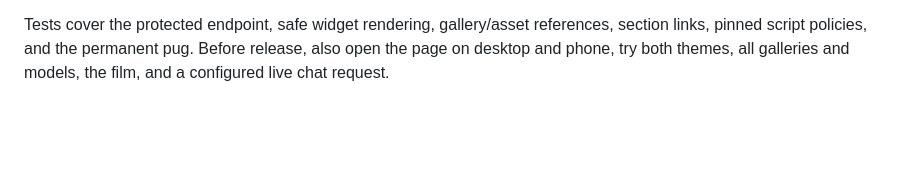
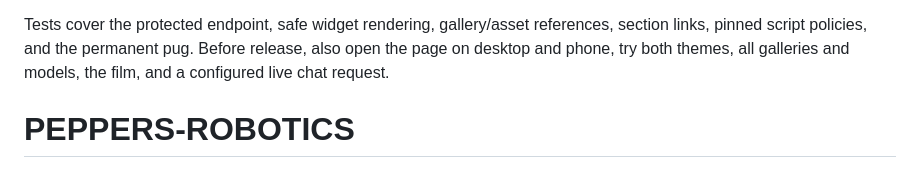
Before and after one commit to TurtleMaster182/PEPPERS-ROBOTICS, a Markdown page: README.md, the part around the change. Rendered like a GitHub page; blank space fills up the shorter version.

```diff
--- a/README.md
+++ b/README.md
@@ -82,3 +82,4 @@ The page can be served from `public/`. On Vercel, select framework **Other**, le
 The Q&A requires server-side `GEMINI_API_KEY`, `UPSTASH_REDIS_REST_URL`, and `UPSTASH_REDIS_REST_TOKEN`. See `SECURITY.md`. Keep keys out of `public/`. For local chat, copy `.env.example` to `.env.local` in the project root and fill in all three values privately. Restart `npm start` after changing them. The preview loads `.env.local`, then `.env` defaults; existing process environment variables take precedence. Startup lists missing setting names without printing secrets. On Vercel, configure these variables in the project environment settings and redeploy. This rebuild does not deploy the site or configure external accounts.
 
 Tests cover the protected endpoint, safe widget rendering, gallery/asset references, section links, pinned script policies, and the permanent pug. Before release, also open the page on desktop and phone, try both themes, all galleries and models, the film, and a configured live chat request.
+# PEPPERS-ROBOTICS
```
